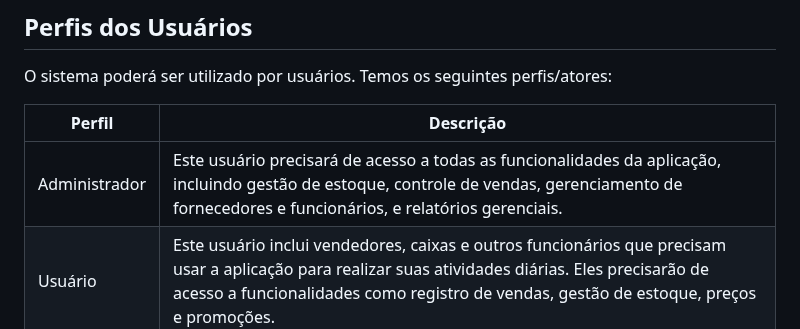
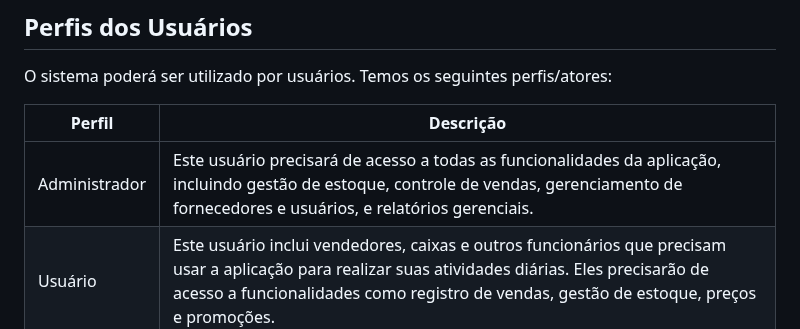
Before and after one commit to fernandesraquel/projeto-construct, a Markdown page: README.md, the part around the change. Rendered like a GitHub page.

```diff
--- a/README.md
+++ b/README.md
@@ -36,7 +36,7 @@ O sistema poderá ser utilizado por usuários. Temos os seguintes perfis/atores:
 
 | Perfil        | Descrição                                                                                                                                                      |
 | ------------- | -------------------------------------------------------------------------------------------------------------------------------------------------------------- |
-| Administrador       | Este usuário precisará de acesso a todas as funcionalidades da aplicação, incluindo gestão de estoque, controle de vendas, gerenciamento de fornecedores e funcionários, e relatórios gerenciais.                                  |
+| Administrador       | Este usuário precisará de acesso a todas as funcionalidades da aplicação, incluindo gestão de estoque, controle de vendas, gerenciamento de fornecedores e usuários, e relatórios gerenciais.                                  |
 | Usuário   | Este usuário inclui vendedores, caixas e outros funcionários que precisam usar a aplicação para realizar suas atividades diárias. Eles precisarão de acesso a funcionalidades como registro de vendas, gestão de estoque, preços e promoções. |
 
 ## Lista de Requisitos Funcionais
```
